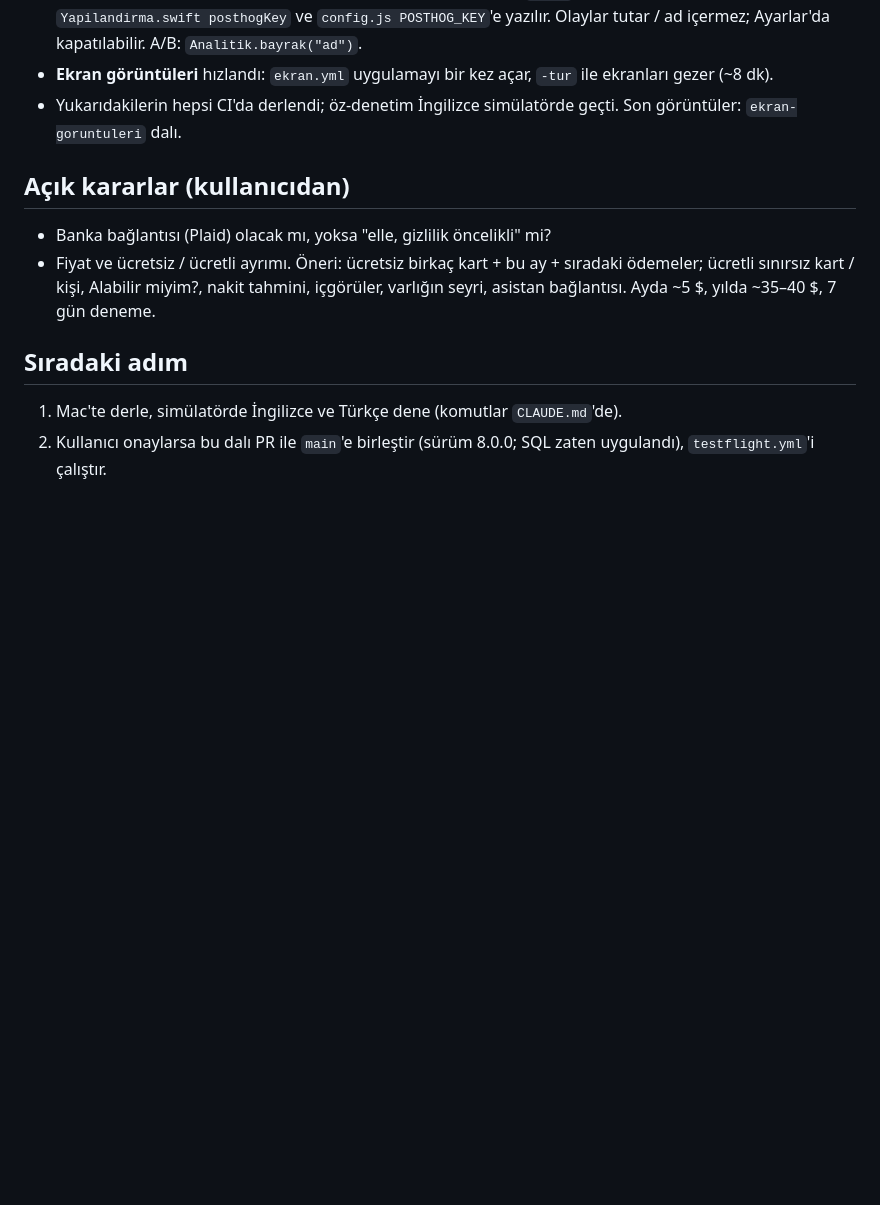
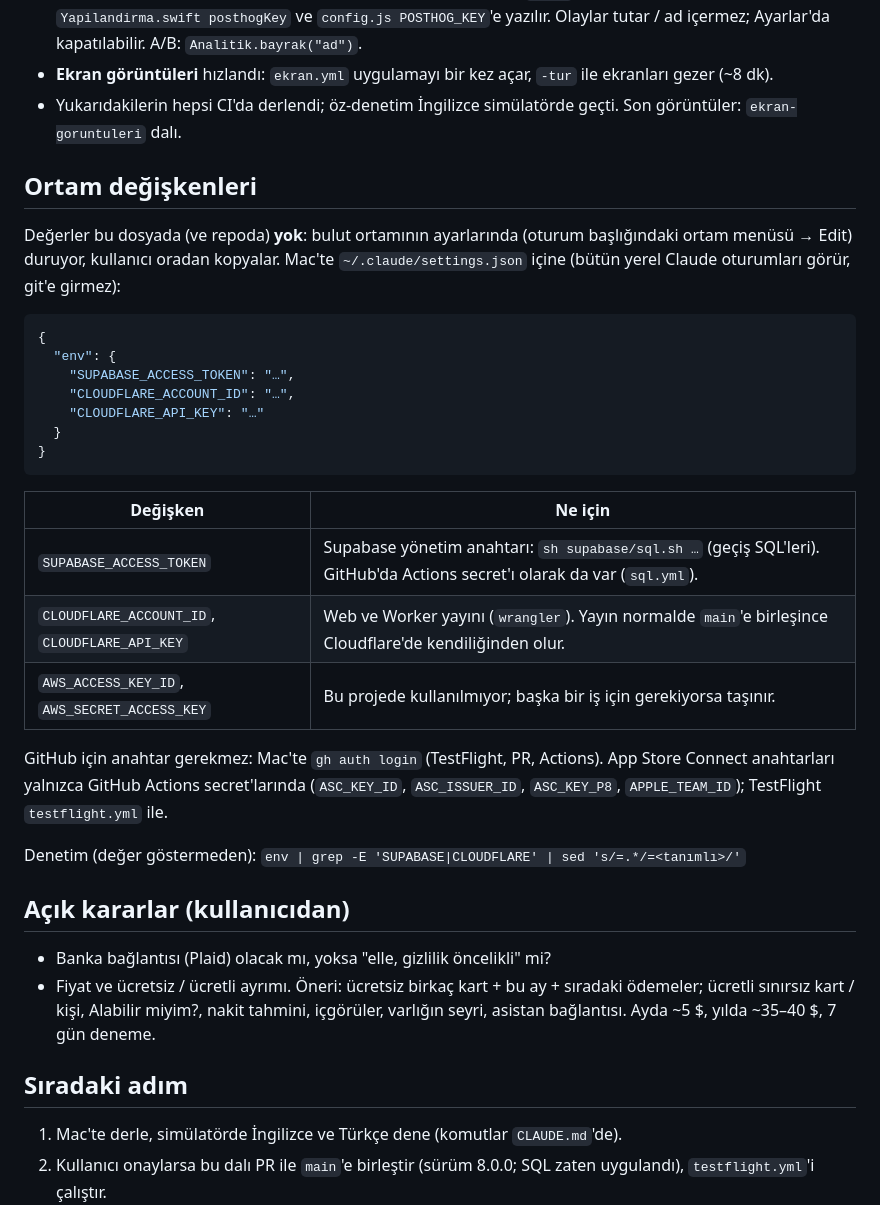
Before and after one commit to emrebarutcu/para, a Markdown page: DEVIR.md, the part around the change. Rendered like a GitHub page; blank space fills up the shorter version.

Commit message:
DEVIR.md: ortam değişkenleri (adlar, ne için, Mac'te nereye; değerler yok)
Co-Authored-By: Claude Opus 5.5 <noreply@anthropic.com>
Claude-Session: https://claude.ai/code/session_01BY9Q3UsDAFHCSxJycBJBzA

````diff
--- a/DEVIR.md
+++ b/DEVIR.md
@@ -33,6 +33,32 @@ ABD pazarı, iPhone öncelikli, uygulama içi abonelikle açılan özellikler. Y
 - **Ekran görüntüleri** hızlandı: `ekran.yml` uygulamayı bir kez açar, `-tur` ile ekranları gezer (~8 dk).
 - Yukarıdakilerin hepsi CI'da derlendi; öz-denetim İngilizce simülatörde geçti. Son görüntüler: `ekran-goruntuleri` dalı.
 
+## Ortam değişkenleri
+
+Değerler bu dosyada (ve repoda) **yok**: bulut ortamının ayarlarında (oturum başlığındaki ortam menüsü → Edit) duruyor,
+kullanıcı oradan kopyalar. Mac'te `~/.claude/settings.json` içine (bütün yerel Claude oturumları görür, git'e girmez):
+
+```json
+{
+  "env": {
+    "SUPABASE_ACCESS_TOKEN": "…",
+    "CLOUDFLARE_ACCOUNT_ID": "…",
+    "CLOUDFLARE_API_KEY": "…"
+  }
+}
+```
+
+| Değişken | Ne için |
+|---|---|
+| `SUPABASE_ACCESS_TOKEN` | Supabase yönetim anahtarı: `sh supabase/sql.sh …` (geçiş SQL'leri). GitHub'da Actions secret'ı olarak da var (`sql.yml`). |
+| `CLOUDFLARE_ACCOUNT_ID`, `CLOUDFLARE_API_KEY` | Web ve Worker yayını (`wrangler`). Yayın normalde `main`'e birleşince Cloudflare'de kendiliğinden olur. |
+| `AWS_ACCESS_KEY_ID`, `AWS_SECRET_ACCESS_KEY` | Bu projede kullanılmıyor; başka bir iş için gerekiyorsa taşınır. |
+
+GitHub için anahtar gerekmez: Mac'te `gh auth login` (TestFlight, PR, Actions). App Store Connect anahtarları yalnızca
+GitHub Actions secret'larında (`ASC_KEY_ID`, `ASC_ISSUER_ID`, `ASC_KEY_P8`, `APPLE_TEAM_ID`); TestFlight `testflight.yml` ile.
+
+Denetim (değer göstermeden): `env | grep -E 'SUPABASE|CLOUDFLARE' | sed 's/=.*/=<tanımlı>/'`
+
 ## Açık kararlar (kullanıcıdan)
 
 - Banka bağlantısı (Plaid) olacak mı, yoksa "elle, gizlilik öncelikli" mi?
````
